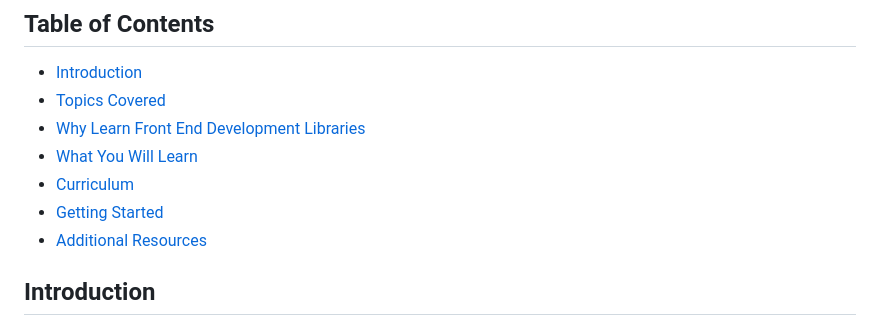
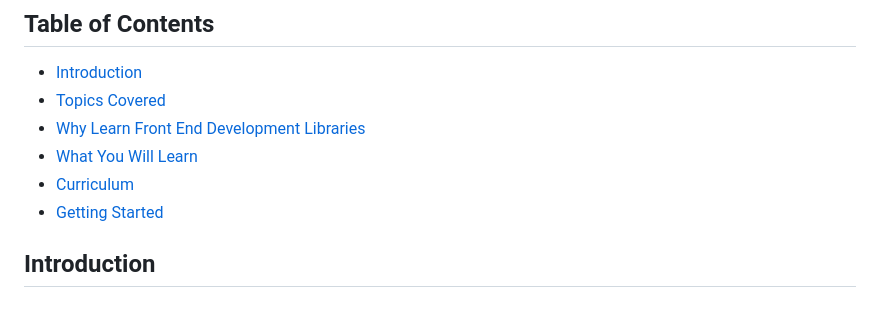
Before and after one commit to OrangeJuice023/freeCodeCampJourney, a Markdown page: Front End Development Libraries/README.md, the part around the change. Drawn GitHub-style.

```diff
--- a/Front End Development Libraries/README.md
+++ b/Front End Development Libraries/README.md
@@ -10,7 +10,6 @@ Hey there, fellow aspiring programmer! Welcome to my exciting journey through th
 - [What You Will Learn](#what-you-will-learn)
 - [Curriculum](#curriculum)
 - [Getting Started](#getting-started)
-- [Additional Resources](#additional-resources)
 
 ## Introduction
 
```
